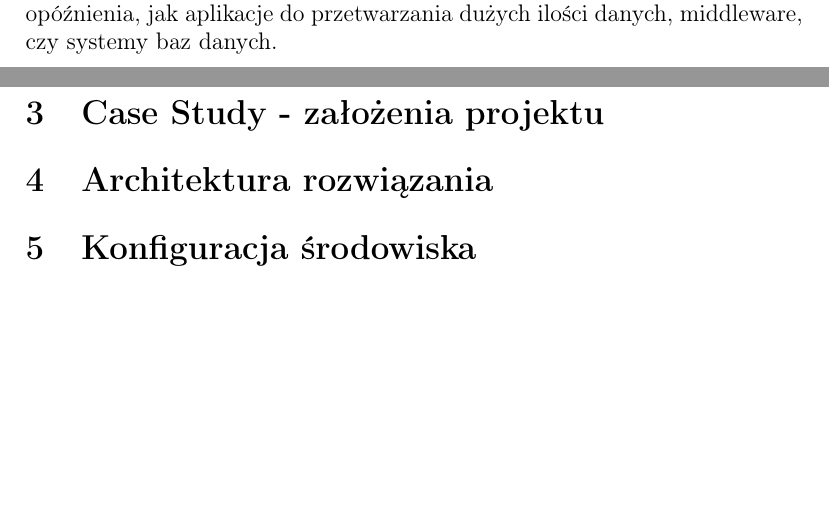
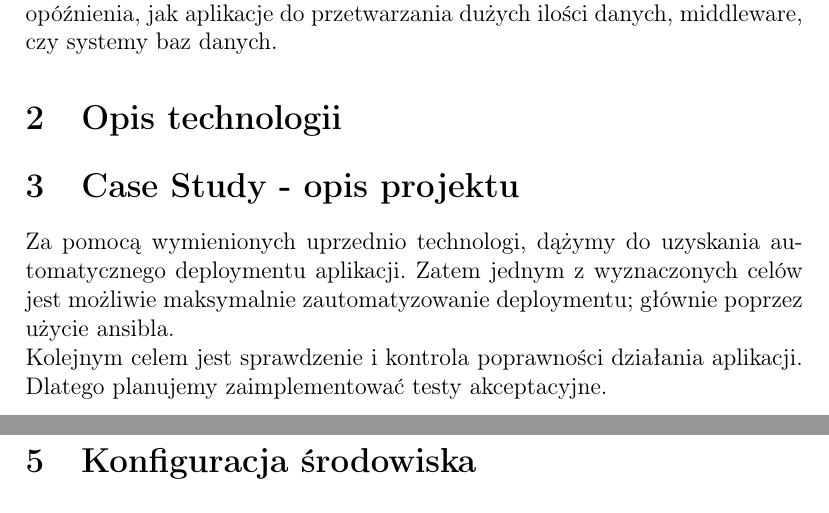
Before and after one commit to gpiwar/suu_spiderpool_project, a LaTeX document (raport_spiderpool.tex): two parts of pages 3 and 4 of 4, joined at a grey line, cut so that both start at the same text, the shorter picture padded with empty space. Compiled offline with pdfLaTeX.

Commit message:
Updates from Overleaf

```diff
--- a/raport_spiderpool.tex
+++ b/raport_spiderpool.tex
@@ -53,7 +53,9 @@ jak aplikacje do przetwarzania dużych ilości danych, middleware, czy systemy b
 
 \section{Opis technologii}
 
-\section{Case Study - założenia projektu}
+\section{Case Study - opis projektu}
+Za pomocą wymienionych uprzednio technologi, dążymy do uzyskania automatycznego deploymentu aplikacji. Zatem jednym z wyznaczonych celów jest możliwie maksymalnie zautomatyzowanie deploymentu; głównie poprzez użycie ansibla. \newline
+Kolejnym celem jest sprawdzenie i kontrola poprawności działania aplikacji. Dlatego planujemy zaimplementować testy akceptacyjne.
 
 \section{Architektura rozwiązania}
 
```
